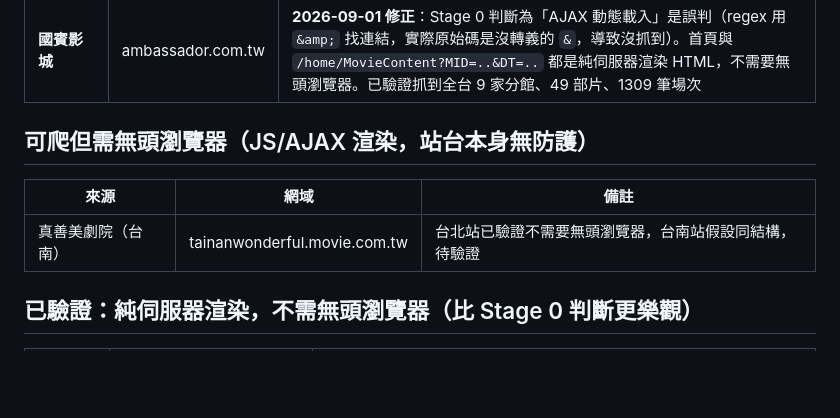
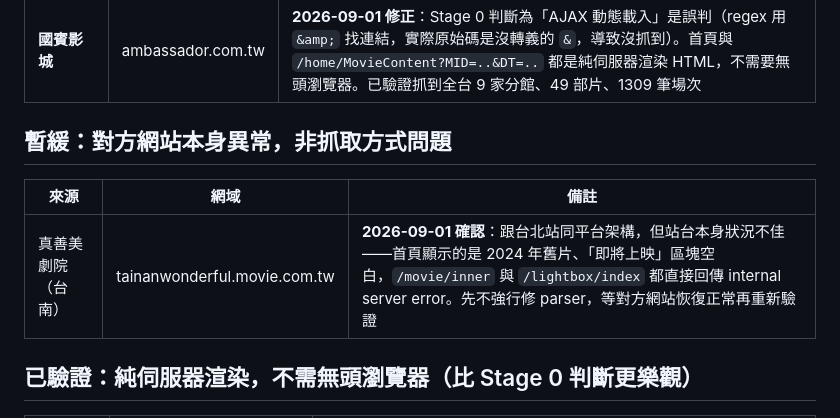
Before and after one commit to v61265/cine-tw, a Markdown page: SOURCES.md, the part around the change. Rendered like a GitHub page; blank space fills up the shorter version.

Commit message:
Mark 真善美台南 as blocked on their own site issues, not scraping
Same platform as the working Taipei branch, but the site itself is
stale (homepage still shows a 2024 release) and both the movie detail
and lightbox routes 500. Parking this one until their site is healthy
again rather than debugging a broken target.

With this, every source originally flagged as "needs a headless
browser" turned out to not need one after closer inspection — worth
remembering next time Stage 0 research flags something as JS-rendered.

Co-Authored-By: Claude Sonnet 5 <noreply@anthropic.com>

```diff
--- a/SOURCES.md
+++ b/SOURCES.md
@@ -10,11 +10,11 @@
 | 全美戲院（台南） | cm-movie.com.tw | WordPress，時刻表純靜態 |
 | **國賓影城** | ambassador.com.tw | **2026-09-01 修正**：Stage 0 判斷為「AJAX 動態載入」是誤判（regex 用 `&amp;` 找連結，實際原始碼是沒轉義的 `&`，導致沒抓到）。首頁與 `/home/MovieContent?MID=..&DT=..` 都是純伺服器渲染 HTML，不需要無頭瀏覽器。已驗證抓到全台 9 家分館、49 部片、1309 筆場次 |
 
-## 可爬但需無頭瀏覽器（JS/AJAX 渲染，站台本身無防護）
+## 暫緩：對方網站本身異常，非抓取方式問題
 
 | 來源 | 網域 | 備註 |
 |---|---|---|
-| 真善美劇院（台南） | tainanwonderful.movie.com.tw | 台北站已驗證不需要無頭瀏覽器，台南站假設同結構，待驗證 |
+| 真善美劇院（台南） | tainanwonderful.movie.com.tw | **2026-09-01 確認**：跟台北站同平台架構，但站台本身狀況不佳——首頁顯示的是 2024 年舊片、「即將上映」區塊空白，`/movie/inner` 與 `/lightbox/index` 都直接回傳 internal server error。先不強行修 parser，等對方網站恢復正常再重新驗證 |
 
 ## 已驗證：純伺服器渲染，不需無頭瀏覽器（比 Stage 0 判斷更樂觀）
 
```
